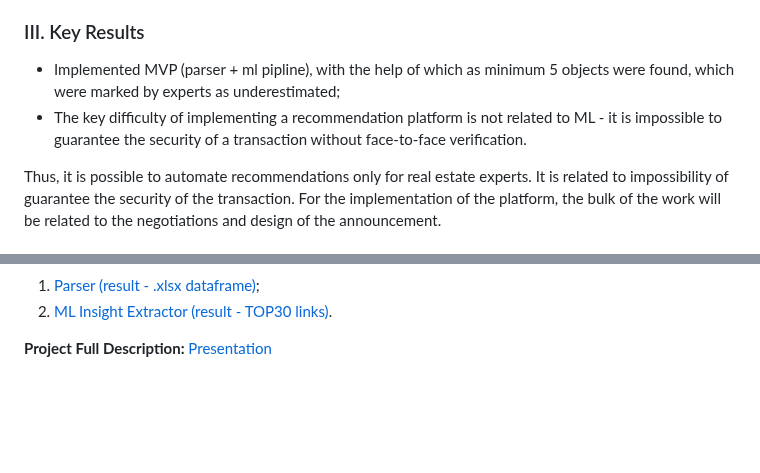
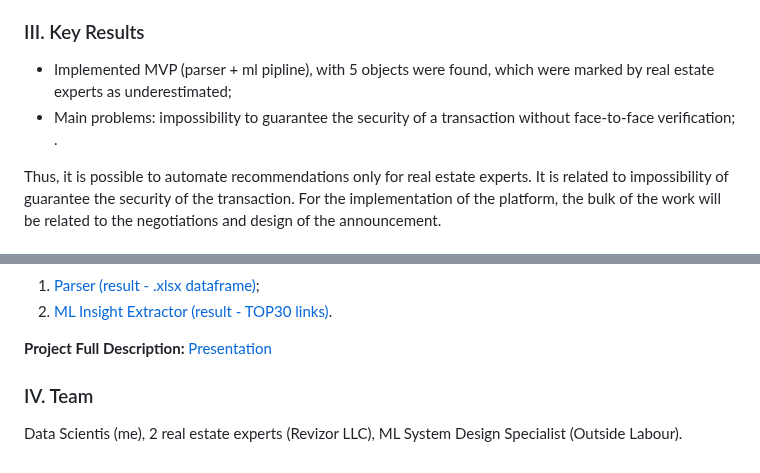
Before and after one commit to ResearchMachine/commercial-project-ml-mvp-insight-in-real-estate-moscow, a Markdown page: README.md, 2 parts joined by grey strips. Drawn GitHub-style; blank space fills up the shorter version.

```diff
--- a/README.md
+++ b/README.md
@@ -13,8 +13,8 @@ Example: AI Realiste for real estate investing in Dubai.
 The task of developing a platform for searching for insights in commercial real estate in Moscow from open sources is considered. As a result of the work, an MVP was developed for uploading insights from cian.ru, an assessment was made of the difficulties of scaling and automation.
 
 ### III. Key Results
-* Implemented MVP (parser + ml pipline), with the help of which as minimum 5 objects were found, which were marked by experts as underestimated;
-* The key difficulty of implementing a recommendation platform is not related to ML - it is impossible to guarantee the security of a transaction without face-to-face verification.
+* Implemented MVP (parser + ml pipline), with 5 objects were found, which were marked by real estate experts as underestimated;
+* Main problems: impossibility to guarantee the security of a transaction without face-to-face verification; .
 
 
 Thus, it is possible to automate recommendations only for real estate experts. It is related to impossibility of guarantee the security of the transaction. For the implementation of the platform, the bulk of the work will be related to the negotiations and design of the announcement.
@@ -39,3 +39,6 @@ The first reason is essentially an indicator of the quality of the algorithm - "
 2. [ML Insight Extractor (result - TOP30 links)](https://github.com/ResearchMachine/commercial-project-ml-mvp-insight-in-real-estate-moscow/blob/main/modeling/run_modeling.ipynb).
 
 **Project Full Description:** [Presentation](https://github.com/ResearchMachine/commercial-project-ml-mvp-insight-in-real-estate-moscow/blob/main/EN.pdf)
+
+### IV. Team
+Data Scientis (me), 2 real estate experts (Revizor LLC), ML System Design Specialist (Outside Labour).
```
